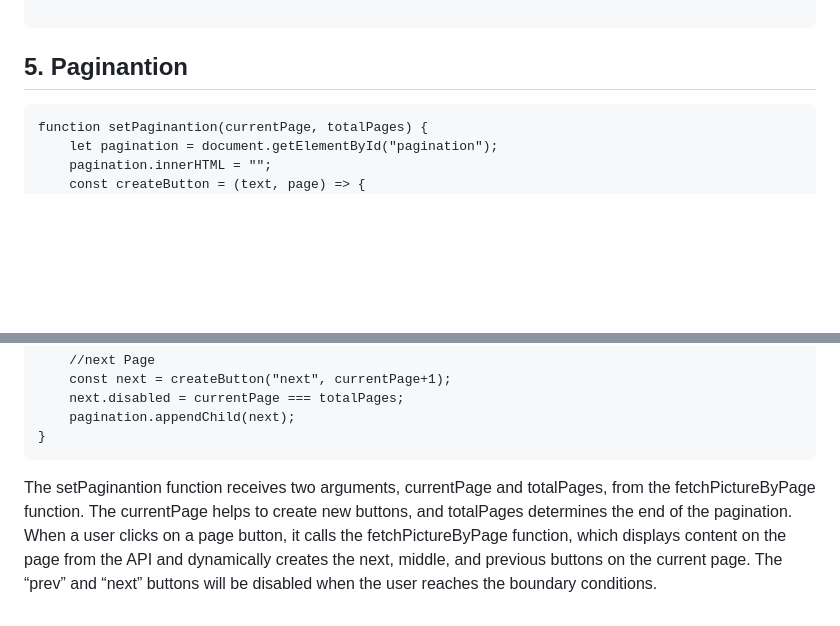
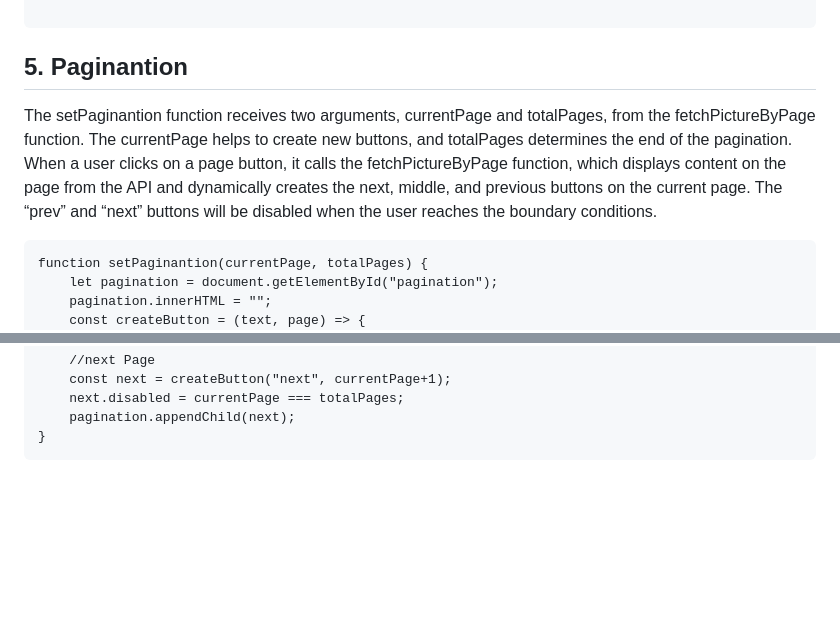
Before and after one commit to rishav143/lovepics, a Markdown page: README.md, 2 parts joined by grey strips. Rendered like a GitHub page; blank space fills up the shorter version.

````diff
--- a/README.md
+++ b/README.md
@@ -123,6 +123,7 @@ function display() {
 
 ```
 ## 5. Paginantion
+The setPaginantion function receives two arguments, currentPage and totalPages, from the fetchPictureByPage function. The currentPage helps to create new buttons, and totalPages determines the end of the pagination. When a user clicks on a page button, it calls the fetchPictureByPage function, which displays content on the page from the API and dynamically creates the next, middle, and previous buttons on the current page. The “prev” and “next” buttons will be disabled when the user reaches the boundary conditions.
 ```
 function setPaginantion(currentPage, totalPages) {
     let pagination = document.getElementById("pagination");
@@ -154,4 +155,3 @@ function setPaginantion(currentPage, totalPages) {
     pagination.appendChild(next);
 }
 ```
-The setPaginantion function receives two arguments, currentPage and totalPages, from the fetchPictureByPage function. The currentPage helps to create new buttons, and totalPages determines the end of the pagination. When a user clicks on a page button, it calls the fetchPictureByPage function, which displays content on the page from the API and dynamically creates the next, middle, and previous buttons on the current page. The “prev” and “next” buttons will be disabled when the user reaches the boundary conditions.
````
